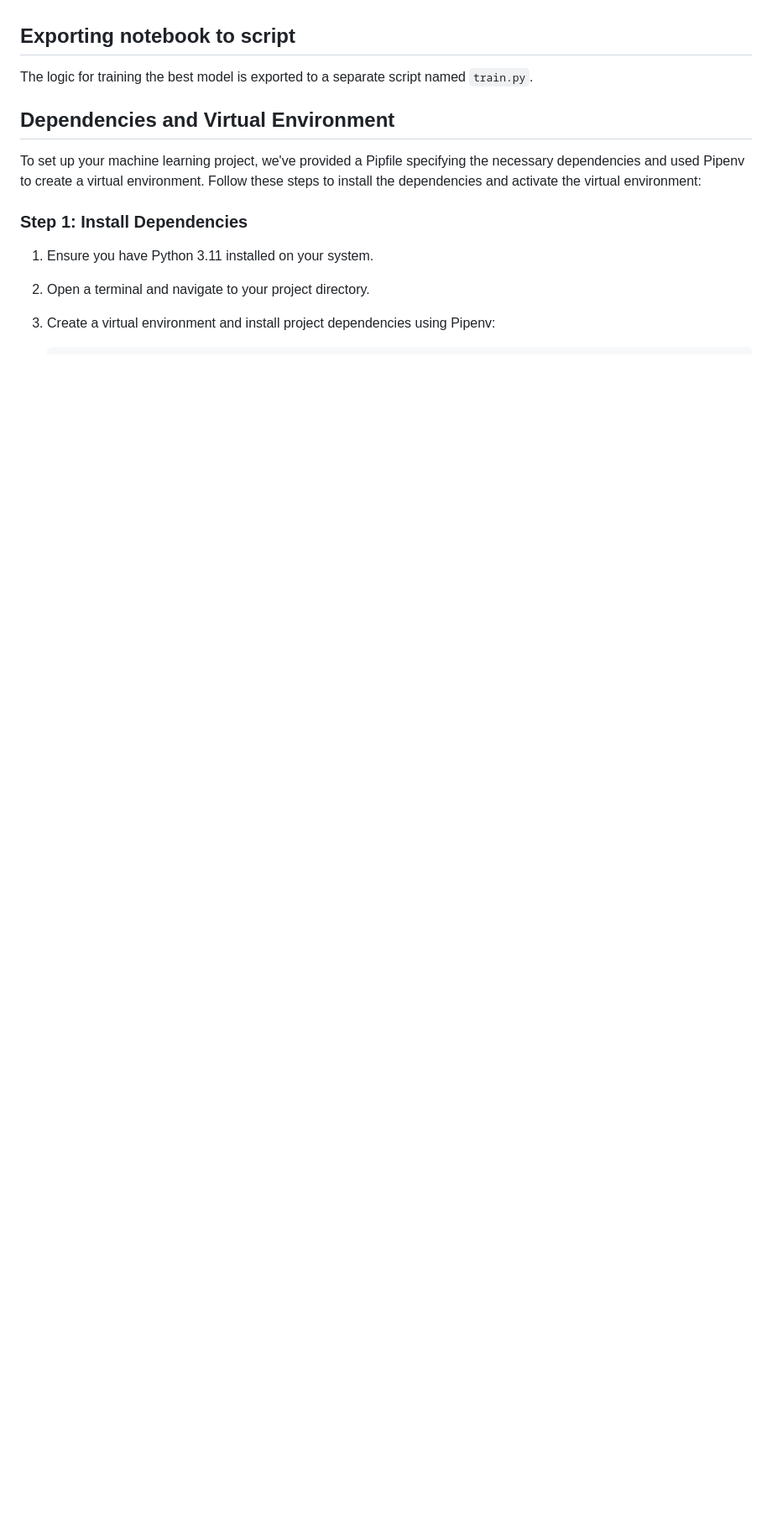
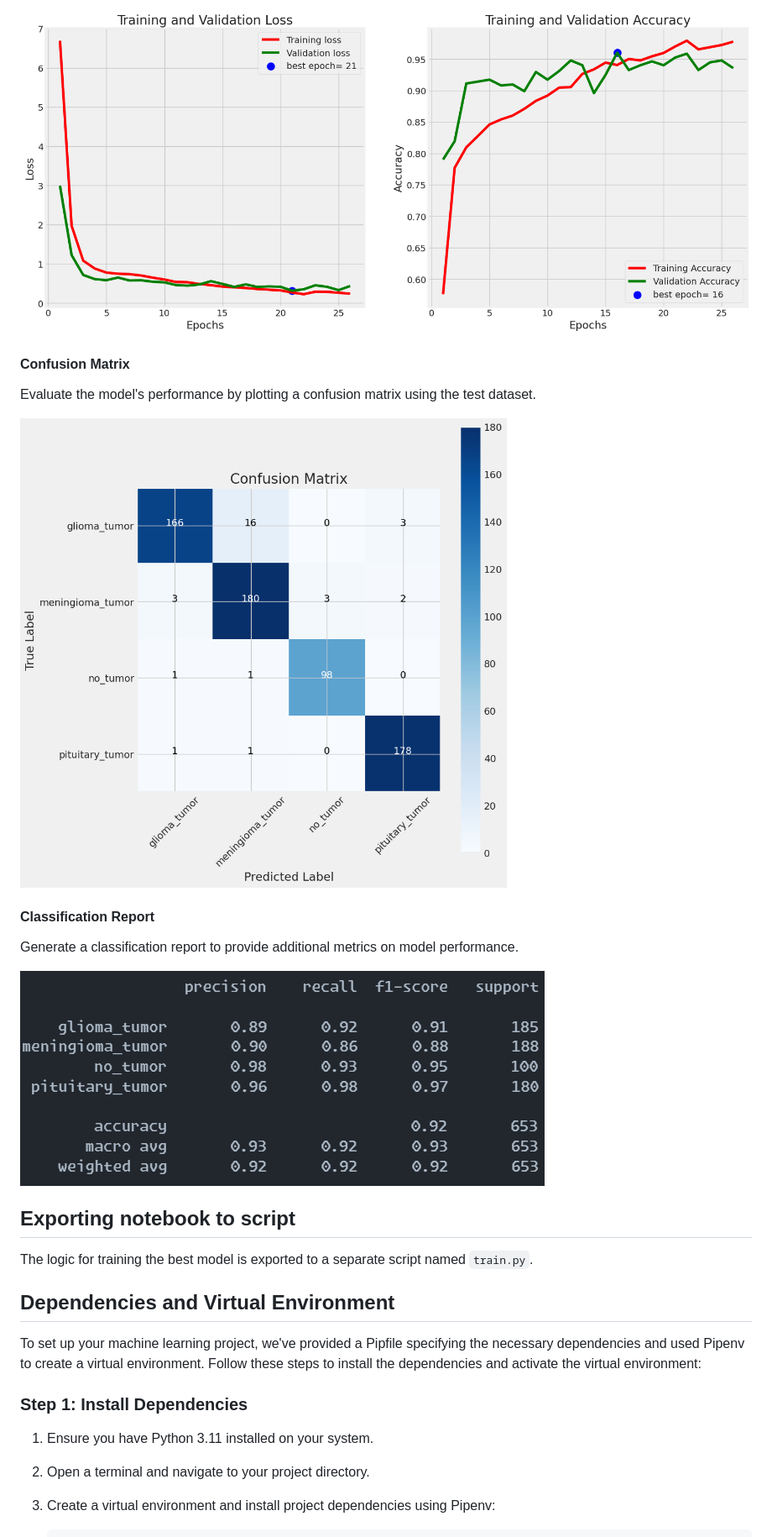
Before and after one commit to ahmedokka29/Brain-Tumor-Classification-MRI, a Markdown page: README.md, the part around one of its changes. Shown at 84% size. GitHub-like rendering; pictures changed too: images/classification_ report.png (added); blank space fills up the shorter version.

```diff
--- a/README.md
+++ b/README.md
@@ -66,3 +185,16 @@ We selected the best-tuned models for our final solution, which is XGBoost.
+![Accuracy Graphs](./images/loss_accuracy%20graphs.png)
+
+#### Confusion Matrix
+
+Evaluate the model's performance by plotting a confusion matrix using the test dataset.
+
+![Confusion Matrix](images/confusion_matrix.png)
+
+#### Classification Report
+
+Generate a classification report to provide additional metrics on model performance.
+
+![Classification Report](./images/classification_%20report.png)
 
 ## Exporting notebook to script
 
```
Also changed, not shown: other parts of README.md (+140 -46 lines), images/output_test.png (added), images/test_acc.png (added), 3 other files.
